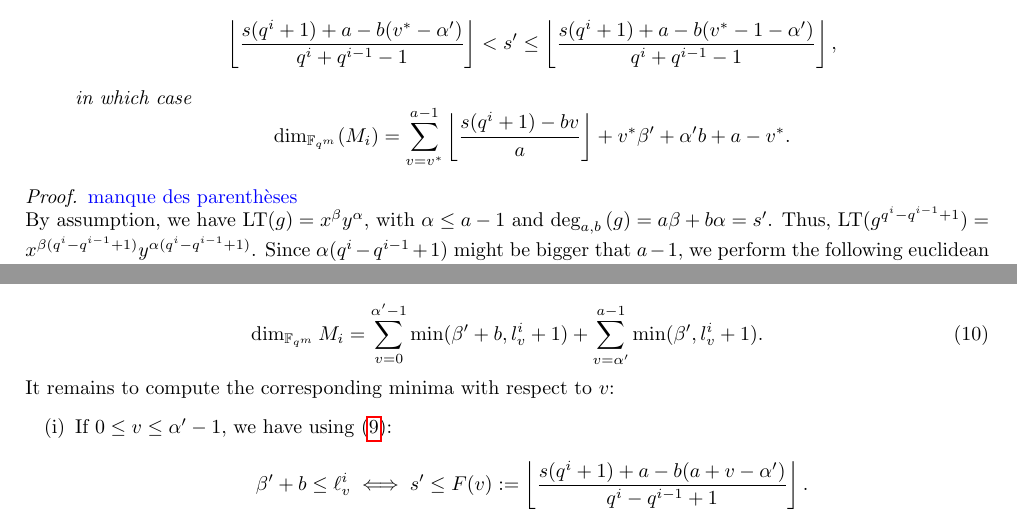
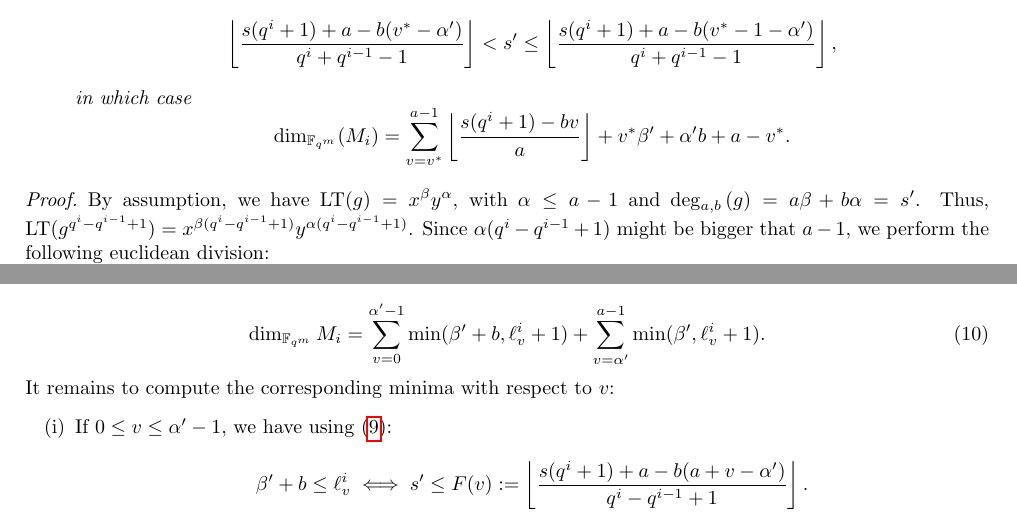
Before and after one commit to Reiikar/Distinguisher, a LaTeX document (src/Hermitian_SSAG_distinguisher.tex): two parts of pages 8 and 9 of 14, joined at a grey line, cut so that both start at the same text. Compiled offline with pdfLaTeX.

Commit message:
Update Hermitian_SSAG_distinguisher.tex
modification de la partie 4

```diff
--- a/src/Hermitian_SSAG_distinguisher.tex
+++ b/src/Hermitian_SSAG_distinguisher.tex
@@ -503,7 +503,7 @@ Let $i \in \set{1,\dots,\lfloor m/2 \rfloor}$ and
 \end{proposition}
 
 \begin{proof}
-\sabira{manque des parenthèses }
+
 
 By assumption, we have $\mathrm{LT}(g)=x^{\beta}y^{\alpha}$, with $\alpha \leq a-1$ and $\degab{g}=a\beta +b\alpha=s'$.
 Thus, $\mathrm{LT}(g^{q^i-q^{i-1}+1})=x^{\beta (q^i-q^{i-1}+1)}y^{\alpha (q^i-q^{i-1}+1)}$. Since $\alpha (q^i-q^{i-1}+1)$ might be bigger that $a-1$, we perform the following euclidean division:
@@ -544,7 +544,7 @@ With these notations, we have a description of a basis of both spaces $R(g^{q^i-
 \sabira{$\ell^i_v$ instead of $l^i_v$}
 
 \begin{equation} \label{eq:exact_dimension_M_i}
-\dim_{\fqm} M_i = \sum\limits_{v=0}^{\alpha'-1} \min(\beta'+b,l_v^i+1) + \sum\limits_{v=\alpha'}^{a-1} \min(\beta',l_v^i+1).
+\dim_{\fqm} M_i = \sum\limits_{v=0}^{\alpha'-1} \min(\beta'+b,\ell_v^i+1) + \sum\limits_{v=\alpha'}^{a-1} \min(\beta',\ell_v^i+1).
 \end{equation}
 It remains to compute the corresponding minima with respect to $v$:
 \begin{itemize}
```
